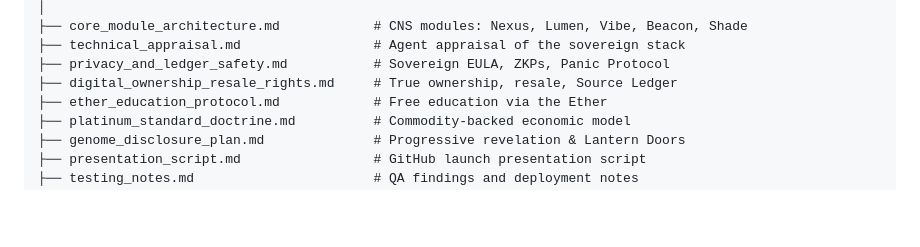
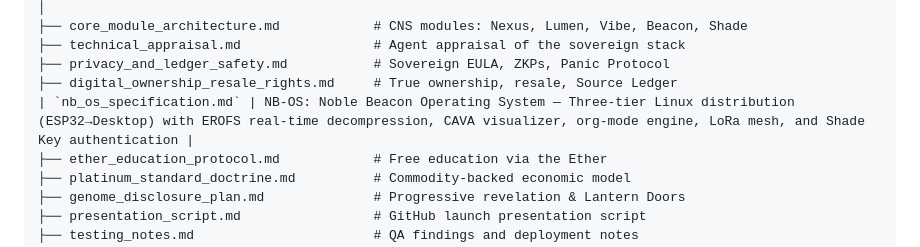
Before and after one commit to zero89943-alt/noble-beacon, a Markdown page: README.md, the part around the change. GitHub-like rendering; blank space fills up the shorter version.

Commit message:
docs: Add NB-OS spec to README index

```diff
--- a/README.md
+++ b/README.md
@@ -106,6 +106,7 @@ noble-beacon/
 ├── technical_appraisal.md                 # Agent appraisal of the sovereign stack
 ├── privacy_and_ledger_safety.md           # Sovereign EULA, ZKPs, Panic Protocol
 ├── digital_ownership_resale_rights.md     # True ownership, resale, Source Ledger
+| `nb_os_specification.md` | NB-OS: Noble Beacon Operating System — Three-tier Linux distribution (ESP32→Desktop) with EROFS real-time decompression, CAVA visualizer, org-mode engine, LoRa mesh, and Shade Key authentication |
 ├── ether_education_protocol.md            # Free education via the Ether
 ├── platinum_standard_doctrine.md          # Commodity-backed economic model
 ├── genome_disclosure_plan.md              # Progressive revelation & Lantern Doors
```
